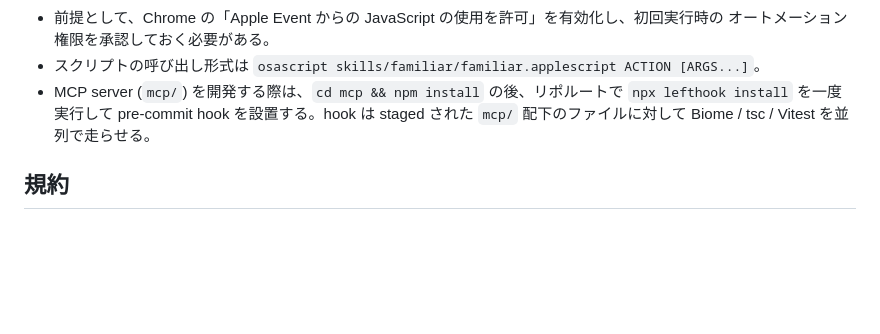
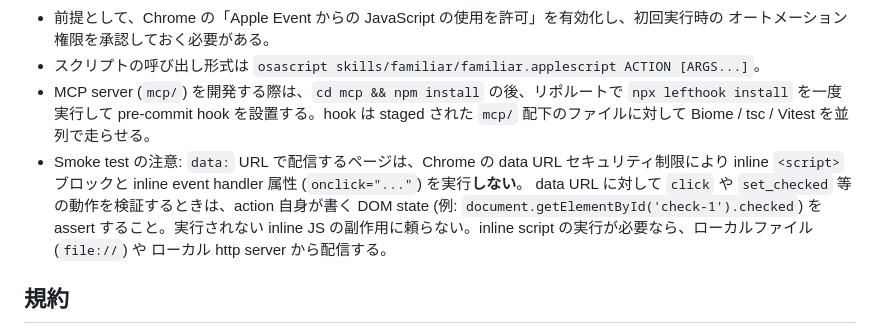
Before and after one commit to dominion525/familiar, a Markdown page: AGENTS.ja.md, the part around the change. Rendered like a GitHub page; blank space fills up the shorter version.

Commit message:
Note data URL inline script restriction in AGENTS for smoke testing
While smoke-testing the MCP server, found that pages served via `data:` URLs do not execute inline `<script>` blocks or `onclick="..."` event handlers under Chrome's data-URL security restrictions. Document this in AGENTS.md / AGENTS.ja.md's "Development and verification" section so future smoke tests assert against DOM state the action itself writes (e.g. `set_checked` → `el.checked`) rather than inline-JS side effects that won't run. For inline script execution, serve from `file://` or a local http server.

```diff
--- a/AGENTS.ja.md
+++ b/AGENTS.ja.md
@@ -40,6 +40,12 @@ bot / WAF 対策のあるページでも、通常のユーザーとして扱わ
 - MCP server (`mcp/`) を開発する際は、`cd mcp && npm install` の後、リポルートで
   `npx lefthook install` を一度実行して pre-commit hook を設置する。hook は staged
   された `mcp/` 配下のファイルに対して Biome / tsc / Vitest を並列で走らせる。
+- Smoke test の注意: `data:` URL で配信するページは、Chrome の data URL セキュリティ制限により
+  inline `<script>` ブロックと inline event handler 属性 (`onclick="..."`) を実行**しない**。
+  data URL に対して `click` や `set_checked` 等の動作を検証するときは、action 自身が書く
+  DOM state (例: `document.getElementById('check-1').checked`) を assert すること。実行されない
+  inline JS の副作用に頼らない。inline script の実行が必要なら、ローカルファイル (`file://`) や
+  ローカル http server から配信する。
 
 ## 規約
 
```
Also changed, not shown: AGENTS.md (+1 -0 lines).
